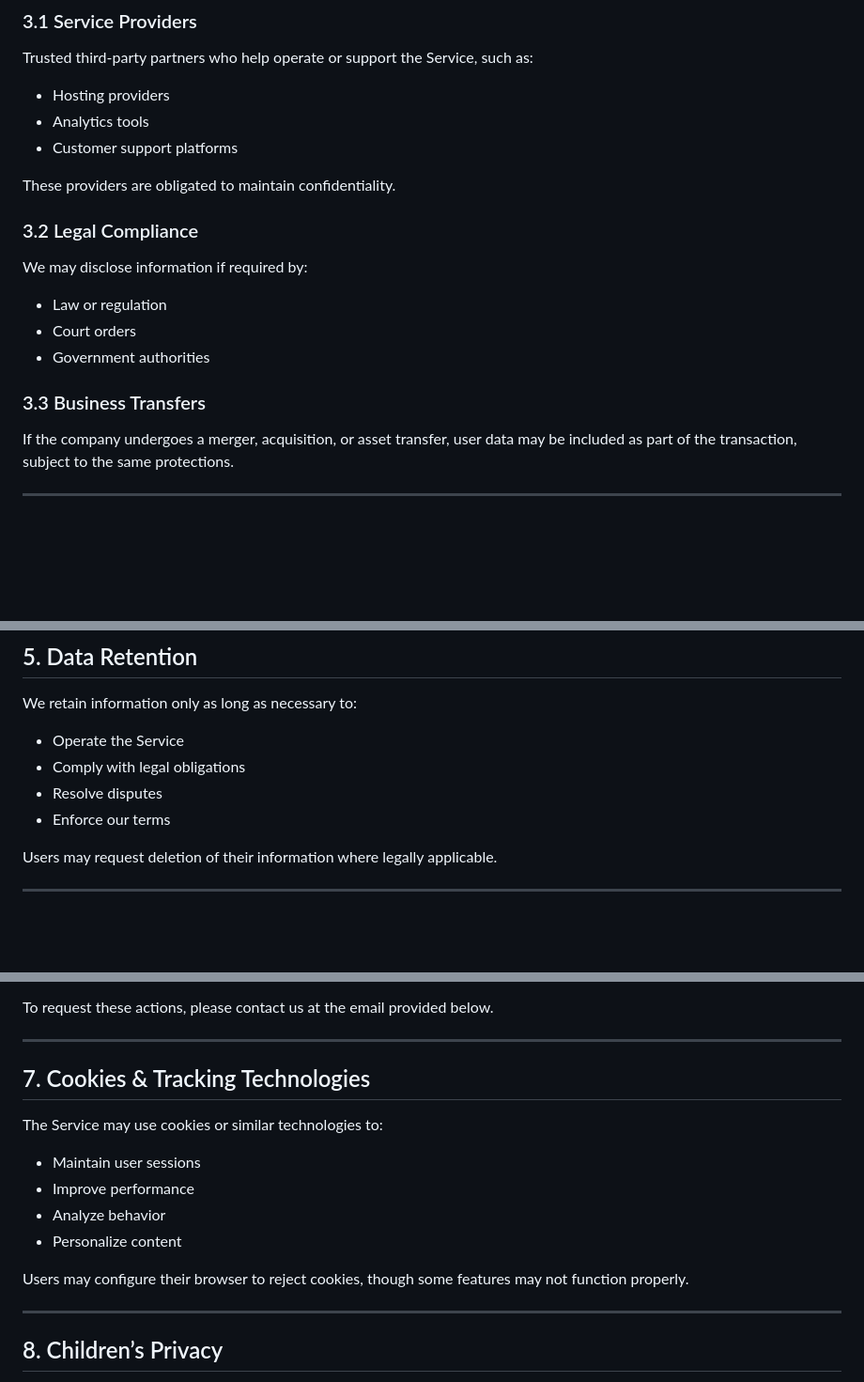
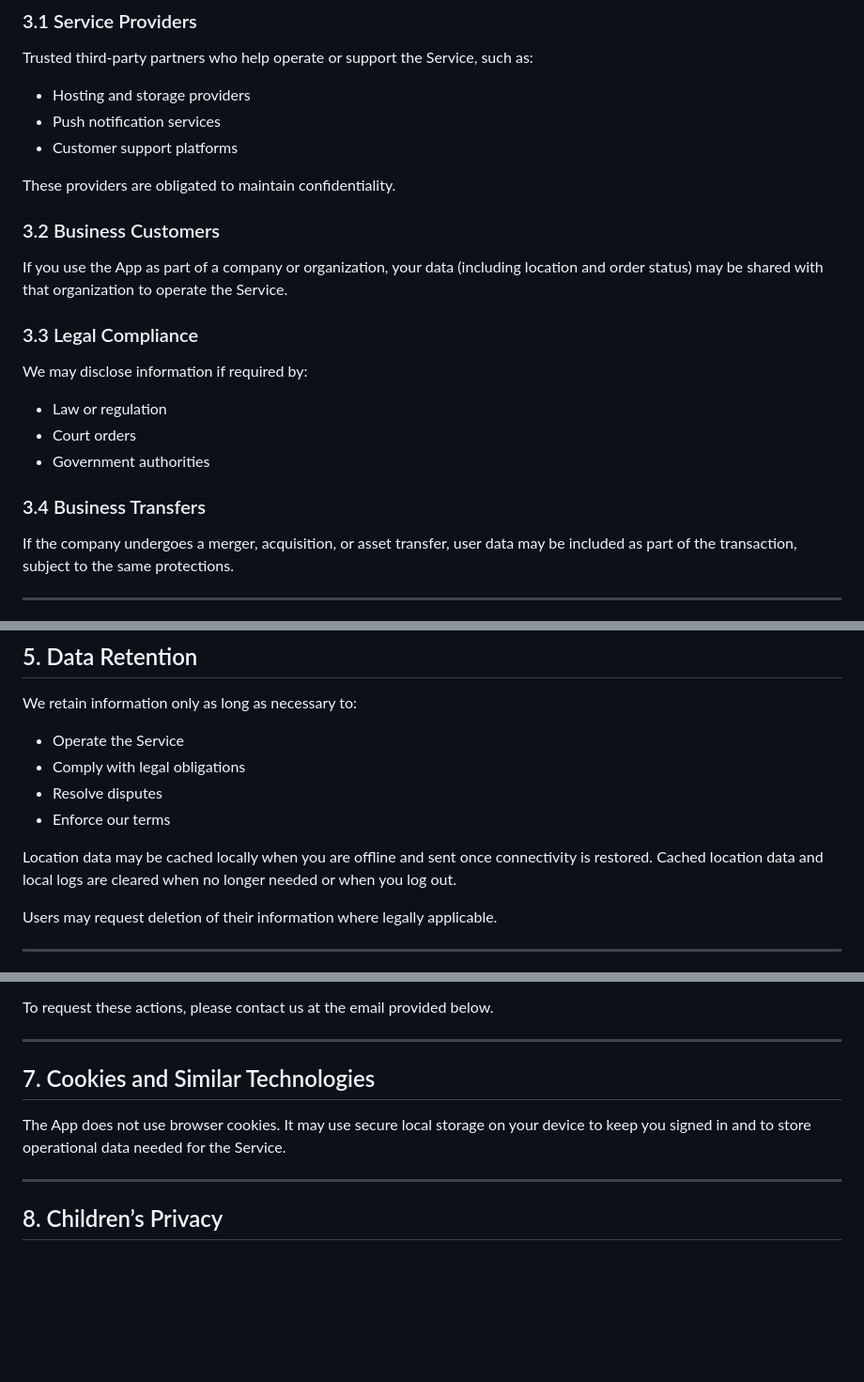
Before and after one commit to ravania-tech/ravania-tech.github.io, a Markdown page: land-manifest-privacy-policy.md, 3 parts joined by grey strips. Shown at 94% size. Drawn GitHub-style; blank space fills up the shorter version.

```diff
--- a/land-manifest-privacy-policy.md
+++ b/land-manifest-privacy-policy.md
@@ -60,19 +77,22 @@ We may share information only under the following conditions:
 
 ### 3.1 Service Providers
 Trusted third-party partners who help operate or support the Service, such as:
-- Hosting providers
-- Analytics tools
+- Hosting and storage providers
+- Push notification services
 - Customer support platforms
 
 These providers are obligated to maintain confidentiality.
 
-### 3.2 Legal Compliance
+### 3.2 Business Customers
+If you use the App as part of a company or organization, your data (including location and order status) may be shared with that organization to operate the Service.
+
+### 3.3 Legal Compliance
 We may disclose information if required by:
 - Law or regulation
 - Court orders
 - Government authorities
 
-### 3.3 Business Transfers
+### 3.4 Business Transfers
 If the company undergoes a merger, acquisition, or asset transfer, user data may be included as part of the transaction, subject to the same protections.
 
 ---
@@ -97,6 +117,8 @@ We retain information only as long as necessary to:
 - Resolve disputes
 - Enforce our terms
 
+Location data may be cached locally when you are offline and sent once connectivity is restored. Cached location data and local logs are cleared when no longer needed or when you log out.
+
 Users may request deletion of their information where legally applicable.
 
 ---
@@ -114,15 +136,9 @@ To request these actions, please contact us at the email provided below.
 
 ---
 
-## 7. Cookies & Tracking Technologies
+## 7. Cookies and Similar Technologies
 
-The Service may use cookies or similar technologies to:
-- Maintain user sessions
-- Improve performance
-- Analyze behavior
-- Personalize content
-
-Users may configure their browser to reject cookies, though some features may not function properly.
+The App does not use browser cookies. It may use secure local storage on your device to keep you signed in and to store operational data needed for the Service.
 
 ---
 
```
Also changed, not shown: other parts of land-manifest-privacy-policy.md (+34 -17 lines).
